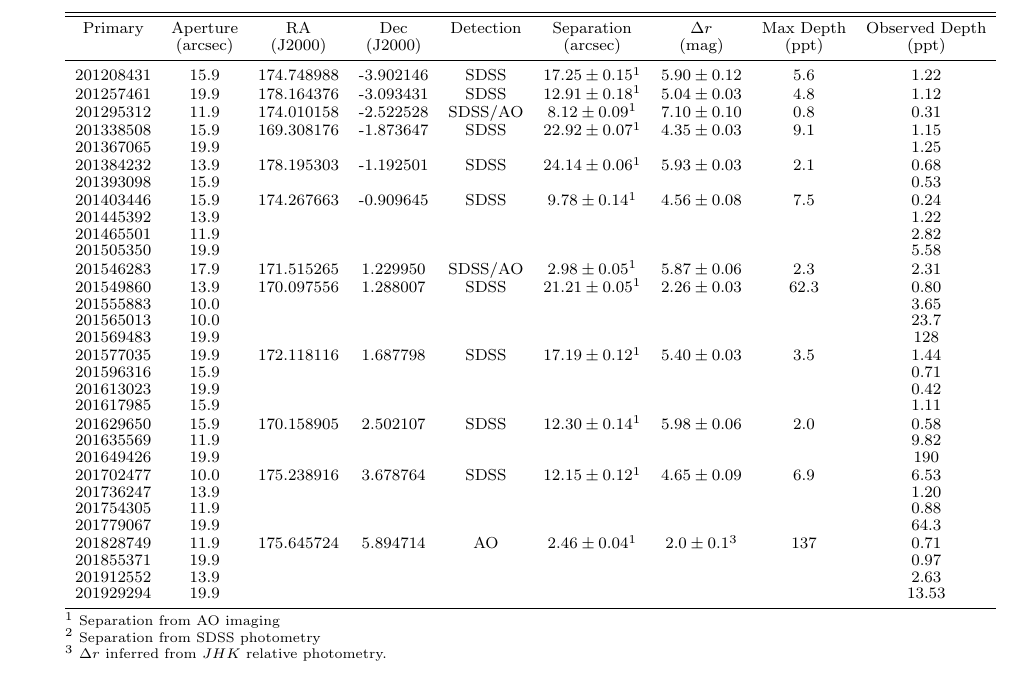
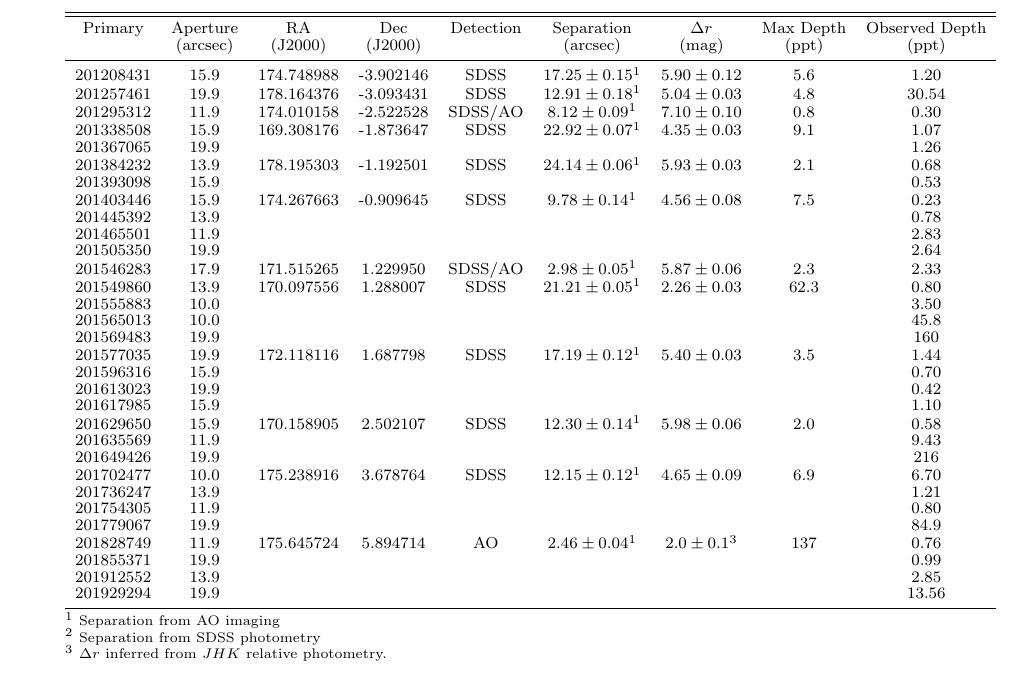
Before and after one commit to benmontet/k2-characterization, a LaTeX document (ms.tex, which reads table_bg.tex): part of page 20 of 20, cut so that both start at the same text. Compiled offline with pdfLaTeX; a missing bibliography style is replaced by a similar one.

Commit message:
updated bg table

```diff
--- a/table_bg.tex
+++ b/table_bg.tex
@@ -25,37 +25,37 @@
 \colhead{(ppt)}
 }
 \startdata
- 201208431  & 15.9 & 174.748988  & -3.902146  &  SDSS  &       $17.25 \pm 0.15\tablenotemark{1}$  & $5.90 \pm 0.12$ & 5.6 & 1.22 \\
- 201257461  & 19.9 & 178.164376  & -3.093431  &  SDSS  &       $ 12.91 \pm 0.18\tablenotemark{1}$ & $5.04 \pm 0.03$ & 4.8 & 1.12 \\
- 201295312  & 11.9 &  174.010158  & -2.522528  &  SDSS/AO &  $8.12 \pm 0.09$\tablenotemark{1}   & $7.10 \pm 0.10$ & 0.8 & 0.31 \\
- 201338508  & 15.9 & 169.308176  & -1.873647  & SDSS      &    $22.92 \pm 0.07$\tablenotemark{1} & $4.35 \pm 0.03$ & 9.1 & 1.15 \\
- 201367065  & 19.9 &                  &                       &                &                                                            &                          &          & 1.25  \\
+ 201208431  & 15.9 & 174.748988  & -3.902146  &  SDSS  &       $17.25 \pm 0.15\tablenotemark{1}$  & $5.90 \pm 0.12$ & 5.6 & 1.20 \\
+ 201257461  & 19.9 & 178.164376  & -3.093431  &  SDSS  &       $ 12.91 \pm 0.18\tablenotemark{1}$ & $5.04 \pm 0.03$ & 4.8 & 30.54 \\
+ 201295312  & 11.9 &  174.010158  & -2.522528  &  SDSS/AO &  $8.12 \pm 0.09$\tablenotemark{1}   & $7.10 \pm 0.10$ & 0.8 & 0.30 \\
+ 201338508  & 15.9 & 169.308176  & -1.873647  & SDSS      &    $22.92 \pm 0.07$\tablenotemark{1} & $4.35 \pm 0.03$ & 9.1 & 1.07 \\
+ 201367065  & 19.9 &                  &                       &                &                                                            &                          &          & 1.26  \\
  201384232  & 13.9 & 178.195303 &  -1.192501  & SDSS      &   $24.14 \pm 0.06$\tablenotemark{1} & $5.93 \pm 0.03$ & 2.1 & 0.68 \\
  201393098  & 15.9 &                  &                       &                &                                                           &                          &          & 0.53  \\
- 201403446  & 15.9 & 174.267663 &  -0.909645  & SDSS      &    $9.78 \pm 0.14$\tablenotemark{1} & $4.56 \pm 0.08$ & 7.5 & 0.24 \\
- 201445392  & 13.9 &                &                       &                &                                                           &                          &             & 1.22 \\
- 201465501  & 11.9 &                 &                       &                &                                                           &                          &            & 2.82 \\
- 201505350  & 19.9 &                  &                       &                &                                                           &                          &           & 5.58  \\
- 201546283  & 17.9 & 171.515265  &  1.229950  &  SDSS/AO &  $2.98 \pm 0.05$\tablenotemark{1}   & $5.87 \pm 0.06$ & 2.3 & 2.31 \\
+ 201403446  & 15.9 & 174.267663 &  -0.909645  & SDSS      &    $9.78 \pm 0.14$\tablenotemark{1} & $4.56 \pm 0.08$ & 7.5 & 0.23 \\
+ 201445392  & 13.9 &                &                       &                &                                                           &                          &             & 0.78 \\
+ 201465501  & 11.9 &                 &                       &                &                                                           &                          &            & 2.83 \\
+ 201505350  & 19.9 &                  &                       &                &                                                           &                          &           & 2.64  \\
+ 201546283  & 17.9 & 171.515265  &  1.229950  &  SDSS/AO &  $2.98 \pm 0.05$\tablenotemark{1}   & $5.87 \pm 0.06$ & 2.3 & 2.33 \\
  201549860  & 13.9 & 170.097556 &  1.288007    & SDSS    &    $21.21 \pm 0.05$\tablenotemark{1} & $2.26 \pm 0.03$ & 62.3 & 0.80 \\
- 201555883  & 10.0 &                 &                       &                &                                                           &                          &              & 3.65 \\
- 201565013  & 10.0 &               &                       &                &                                                           &                          &                & 23.7    \\
- 201569483  & 19.9 &                 &                       &                &                                                           &                          &              & 128  \\
+ 201555883  & 10.0 &                 &                       &                &                                                           &                          &              & 3.50 \\
+ 201565013  & 10.0 &               &                       &                &                                                           &                          &                & 45.8    \\
+ 201569483  & 19.9 &                 &                       &                &                                                           &                          &              & 160  \\
  201577035  & 19.9 & 172.118116 &  1.687798    & SDSS    &  $17.19 \pm 0.12$\tablenotemark{1}  & $5.40 \pm 0.03$ & 3.5    & 1.44  \\
- 201596316  & 15.9 &                 &                       &                &                                                           &                          &              & 0.71 \\
+ 201596316  & 15.9 &                 &                       &                &                                                           &                          &              & 0.70 \\
  201613023  & 19.9 &                 &                       &                &                                                           &                          &              & 0.42 \\
- 201617985  & 15.9 &                 &                       &                &                                                           &                          &             & 1.11  \\
+ 201617985  & 15.9 &                 &                       &                &                                                           &                          &             & 1.10  \\
  201629650  & 15.9 & 170.158905 &  2.502107   & SDSS     & $12.30 \pm 0.14$\tablenotemark{1} &   $5.98 \pm 0.06$ & 2.0   & 0.58 \\
- 201635569  & 11.9 &                  &                       &                &                                                           &                          &            & 9.82 \\
- 201649426  & 19.9 &                 &                       &                &                                                           &                          &             & 190   \\
- 201702477  & 10.0 & 175.238916 &  3.678764    & SDSS     &  $12.15 \pm 0.12$\tablenotemark{1} & $4.65 \pm 0.09$ & 6.9   & 6.53 \\
- 201736247  & 13.9 &                  &                       &                &                                                           &                          &            & 1.20 \\
- 201754305  & 11.9 &                  &                       &                &                                                           &                          &            & 0.88  \\
- 201779067  & 19.9 &                  &                       &                &                                                           &                          &            & 64.3  \\
- 201828749  & 11.9 & 175.645724  &  5.894714  &   AO  &        $2.46 \pm 0.04$\tablenotemark{1}   & $ 2.0 \pm 0.1 $\tablenotemark{3} & 137 & 0.71  \\
- 201855371  & 19.9 &                  &                       &                &                                                           &                          &            & 0.97   \\
- 201912552  & 13.9 &                 &                       &                &                                                           &                          &             & 2.63   \\
- 201929294  & 19.9 &                  &                       &                &                                                           &                          &            & 13.53
+ 201635569  & 11.9 &                  &                       &                &                                                           &                          &            & 9.43 \\
+ 201649426  & 19.9 &                 &                       &                &                                                           &                          &             & 216   \\
+ 201702477  & 10.0 & 175.238916 &  3.678764    & SDSS     &  $12.15 \pm 0.12$\tablenotemark{1} & $4.65 \pm 0.09$ & 6.9   & 6.70 \\
+ 201736247  & 13.9 &                  &                       &                &                                                           &                          &            & 1.21 \\
+ 201754305  & 11.9 &                  &                       &                &                                                           &                          &            & 0.80  \\
+ 201779067  & 19.9 &                  &                       &                &                                                           &                          &            & 84.9  \\
+ 201828749  & 11.9 & 175.645724  &  5.894714  &   AO  &        $2.46 \pm 0.04$\tablenotemark{1}   & $ 2.0 \pm 0.1 $\tablenotemark{3} & 137 & 0.76  \\
+ 201855371  & 19.9 &                  &                       &                &                                                           &                          &            & 0.99   \\
+ 201912552  & 13.9 &                 &                       &                &                                                           &                          &             & 2.85   \\
+ 201929294  & 19.9 &                  &                       &                &                                                           &                          &            & 13.56
 \enddata
 \tablenotetext{1}{Separation from AO imaging}
 \tablenotetext{2}{Separation from SDSS photometry}
```
